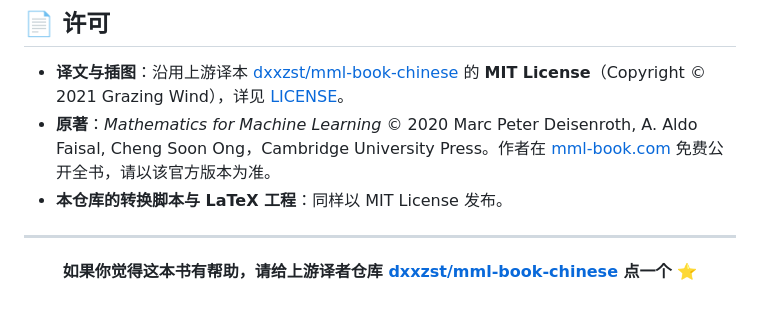
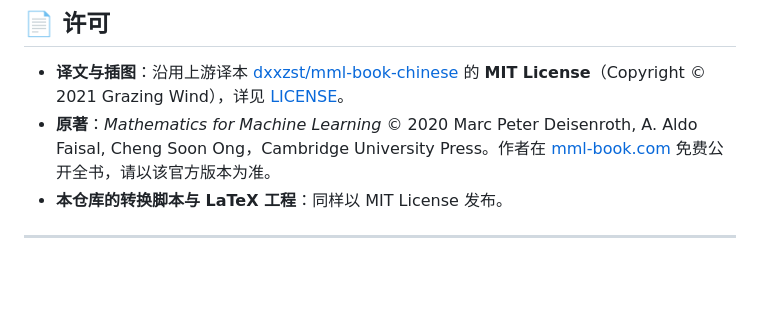
Before and after one commit to Redamancy0222/mml-book-chinese-latex, a Markdown page: README.md, the part around the change. Rendered like a GitHub page; blank space fills up the shorter version.

```diff
--- a/README.md
+++ b/README.md
@@ -172,9 +172,3 @@ RESULT: PASS
 - **本仓库的转换脚本与 LaTeX 工程**：同样以 MIT License 发布。
 
 ---
-
-<div align="center">
-
-**如果你觉得这本书有帮助，请给上游译者仓库 [dxxzst/mml-book-chinese](https://github.com/dxxzst/mml-book-chinese) 点一个 ⭐**
-
-</div>
```
